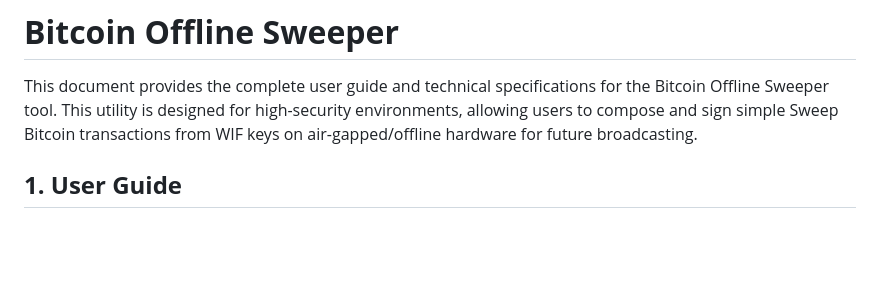
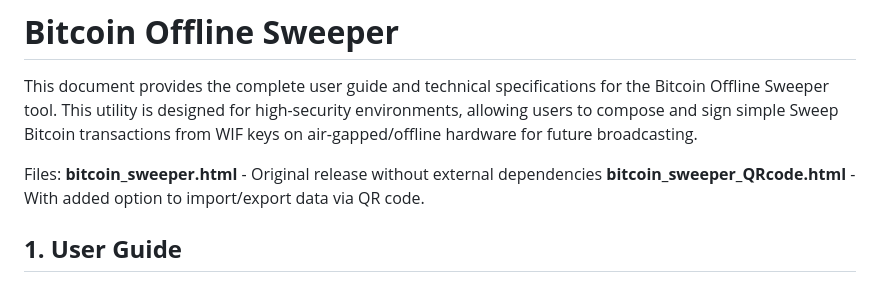
Before and after one commit to bitcoinheiro/btc-sweep, a Markdown page: README.md, the part around the change. Rendered like a GitHub page; blank space fills up the shorter version.

Commit message:
Update README.md
Added explanation about different HTML files available to download.

```diff
--- a/README.md
+++ b/README.md
@@ -1,6 +1,10 @@
 # **Bitcoin Offline Sweeper**
 
 This document provides the complete user guide and technical specifications for the Bitcoin Offline Sweeper tool. This utility is designed for high-security environments, allowing users to compose and sign simple Sweep Bitcoin transactions from WIF keys on air-gapped/offline hardware for future broadcasting.
+
+Files:
+**bitcoin_sweeper.html** - Original release without external dependencies
+**bitcoin_sweeper_QRcode.html** - With added option to import/export data via QR code.
 
 ## **1\. User Guide**
 
```
